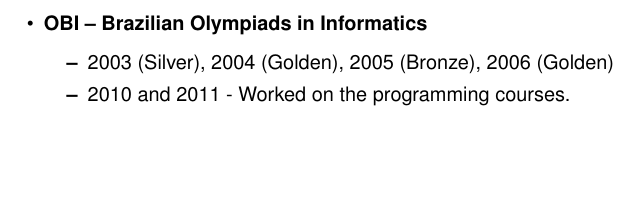
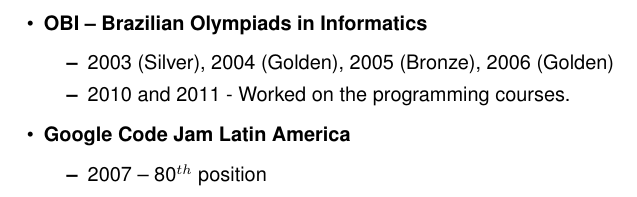
Before and after one commit to paulo-raca/curriculum, a LaTeX document (en/PauloCosta.tex): part of page 3 of 3, cut so that both start at the same text, the shorter picture padded with empty space. Compiled offline with pdfLaTeX.

Commit message:
Uncomment CodeJam 2007

```diff
--- a/en/PauloCosta.tex
+++ b/en/PauloCosta.tex
@@ -163,11 +163,11 @@
           \item 2003 (Silver), 2004 (Golden), 2005 (Bronze), 2006 (Golden)
           \item 2010 and 2011 - Worked on the programming courses.
         \end{itemize}
-%       \item
-%         \textbf{Google Code Jam Latin America}
-%         \begin{itemize}
-%           \item 2007 – 80$^{th}$ position
-%         \end{itemize}
+      \item
+        \textbf{Google Code Jam Latin America}
+        \begin{itemize}
+          \item 2007 – 80$^{th}$ position
+        \end{itemize}
     \end{itemize}
 
 %   \section{Courses Taken}
```
